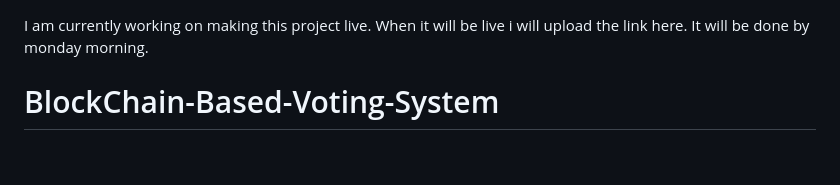
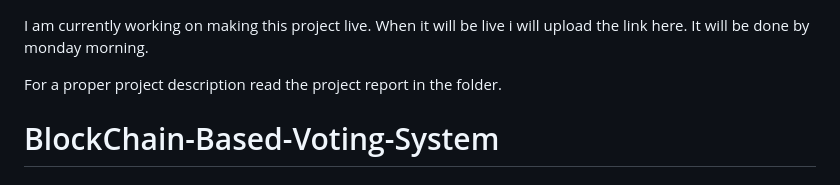
Before and after one commit to raghav7re/BlockChain-Based-Voting-System, a Markdown page: README.md, the part around the change. Rendered like a GitHub page; blank space fills up the shorter version.

```diff
--- a/README.md
+++ b/README.md
@@ -1,6 +1,8 @@
 I am currently working on making this project live.
 When it will be live i will upload the link here.
 It will be done by monday morning.
+
+For a proper project description read the project report in the folder.
 
 # BlockChain-Based-Voting-System
 
```
